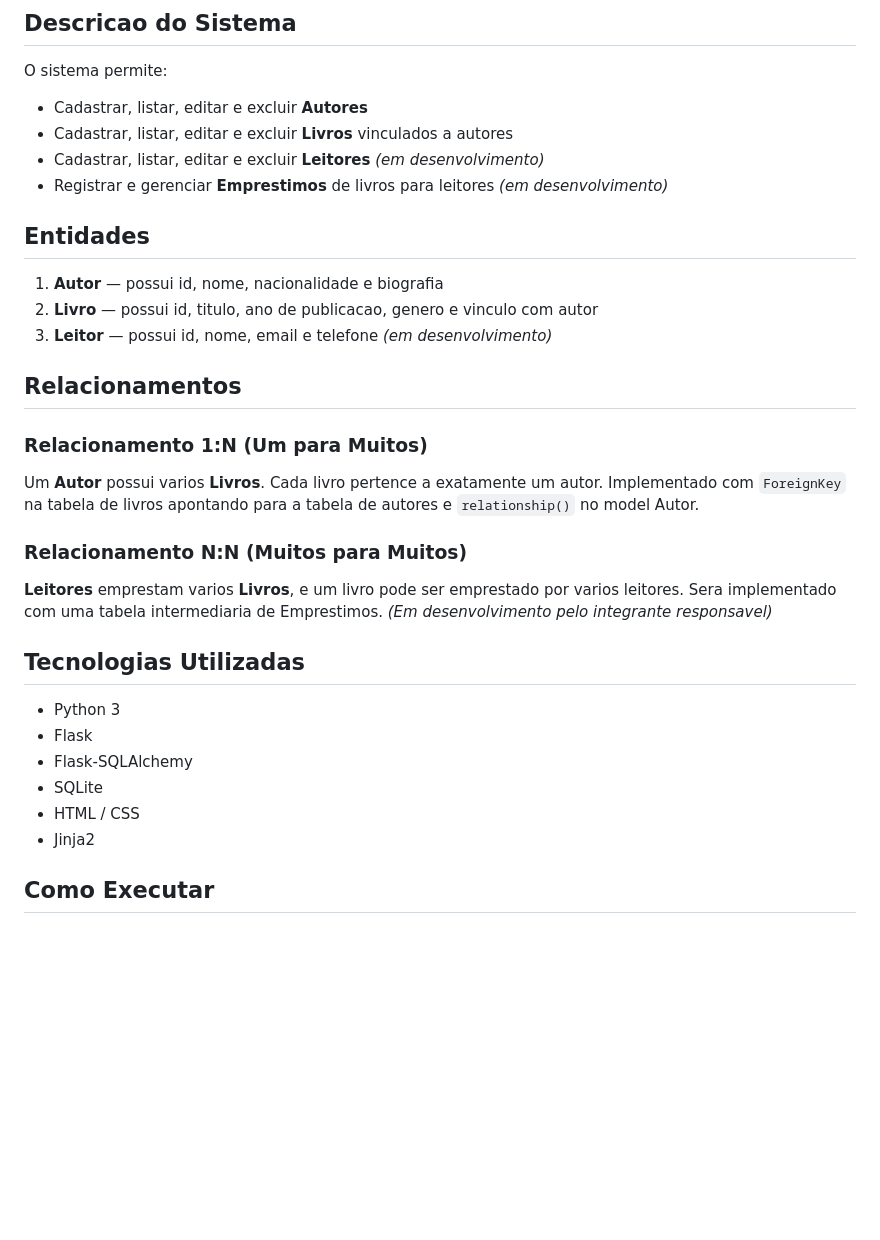
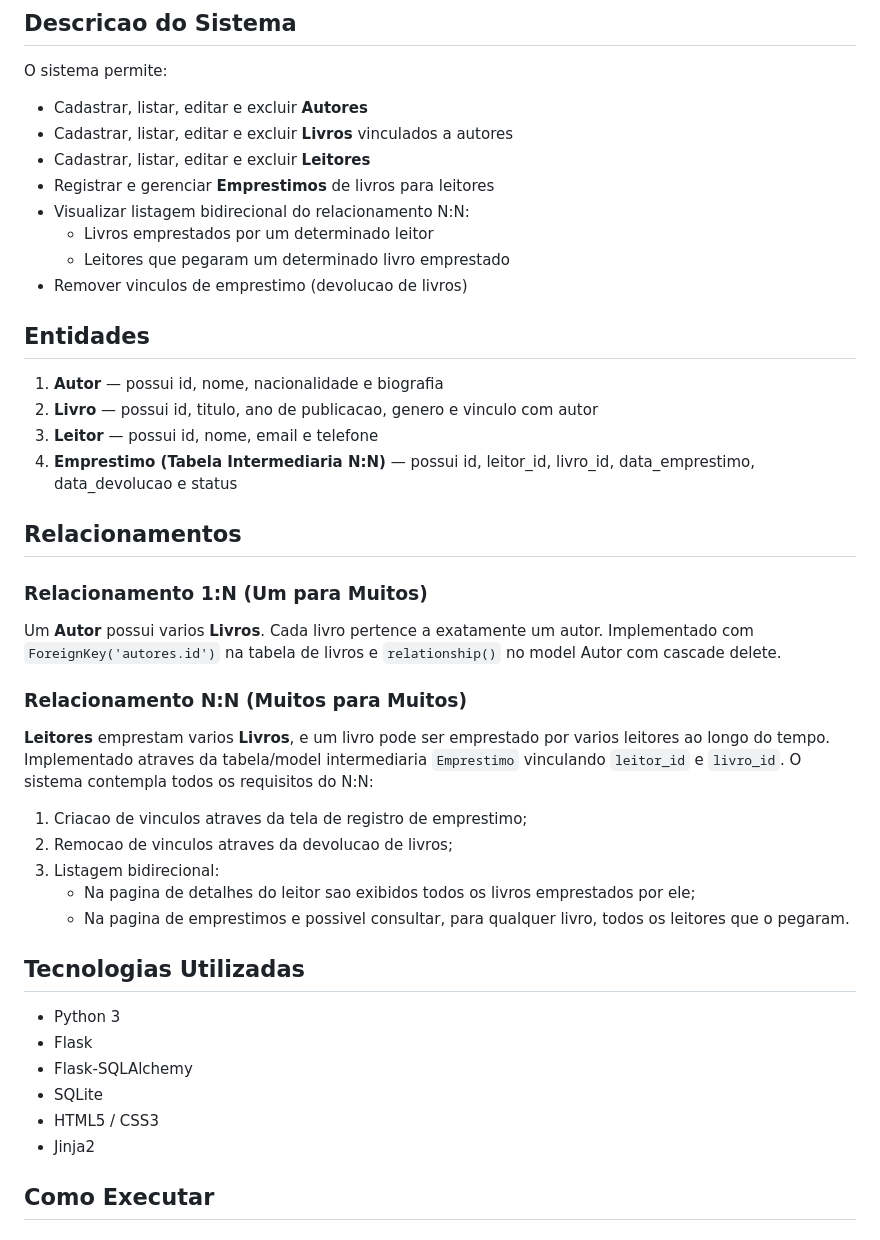
Before and after one commit to guilhermesaul/sistema-biblioteca-flask, a Markdown page: README.md, the part around one of its changes. Rendered like a GitHub page; blank space fills up the shorter version.

```diff
--- a/README.md
+++ b/README.md
@@ -20,22 +20,33 @@ Sistema de Biblioteca — permite gerenciar autores, livros, leitores e empresti
 O sistema permite:
 - Cadastrar, listar, editar e excluir **Autores**
 - Cadastrar, listar, editar e excluir **Livros** vinculados a autores
-- Cadastrar, listar, editar e excluir **Leitores** *(em desenvolvimento)*
-- Registrar e gerenciar **Emprestimos** de livros para leitores *(em desenvolvimento)*
+- Cadastrar, listar, editar e excluir **Leitores**
+- Registrar e gerenciar **Emprestimos** de livros para leitores
+- Visualizar listagem bidirecional do relacionamento N:N:
+  - Livros emprestados por um determinado leitor
+  - Leitores que pegaram um determinado livro emprestado
+- Remover vinculos de emprestimo (devolucao de livros)
 
 ## Entidades
 
 1. **Autor** — possui id, nome, nacionalidade e biografia
 2. **Livro** — possui id, titulo, ano de publicacao, genero e vinculo com autor
-3. **Leitor** — possui id, nome, email e telefone *(em desenvolvimento)*
+3. **Leitor** — possui id, nome, email e telefone
+4. **Emprestimo (Tabela Intermediaria N:N)** — possui id, leitor_id, livro_id, data_emprestimo, data_devolucao e status
 
 ## Relacionamentos
 
 ### Relacionamento 1:N (Um para Muitos)
-Um **Autor** possui varios **Livros**. Cada livro pertence a exatamente um autor. Implementado com `ForeignKey` na tabela de livros apontando para a tabela de autores e `relationship()` no model Autor.
+Um **Autor** possui varios **Livros**. Cada livro pertence a exatamente um autor. Implementado com `ForeignKey('autores.id')` na tabela de livros e `relationship()` no model Autor com cascade delete.
 
 ### Relacionamento N:N (Muitos para Muitos)
-**Leitores** emprestam varios **Livros**, e um livro pode ser emprestado por varios leitores. Sera implementado com uma tabela intermediaria de Emprestimos. *(Em desenvolvimento pelo integrante responsavel)*
+**Leitores** emprestam varios **Livros**, e um livro pode ser emprestado por varios leitores ao longo do tempo. Implementado atraves da tabela/model intermediaria `Emprestimo` vinculando `leitor_id` e `livro_id`.
+O sistema contempla todos os requisitos do N:N:
+1. Criacao de vinculos atraves da tela de registro de emprestimo;
+2. Remocao de vinculos atraves da devolucao de livros;
+3. Listagem bidirecional:
+   - Na pagina de detalhes do leitor sao exibidos todos os livros emprestados por ele;
+   - Na pagina de emprestimos e possivel consultar, para qualquer livro, todos os leitores que o pegaram.
 
 ## Tecnologias Utilizadas
 
@@ -43,7 +54,7 @@ Um **Autor** possui varios **Livros**. Cada livro pertence a exatamente um autor
 - Flask
 - Flask-SQLAlchemy
 - SQLite
-- HTML / CSS
+- HTML5 / CSS3
 - Jinja2
 
 ## Como Executar
```
Also changed, not shown: other parts of README.md (+25 -8 lines), DIARIO.md (+34 -1 lines).
